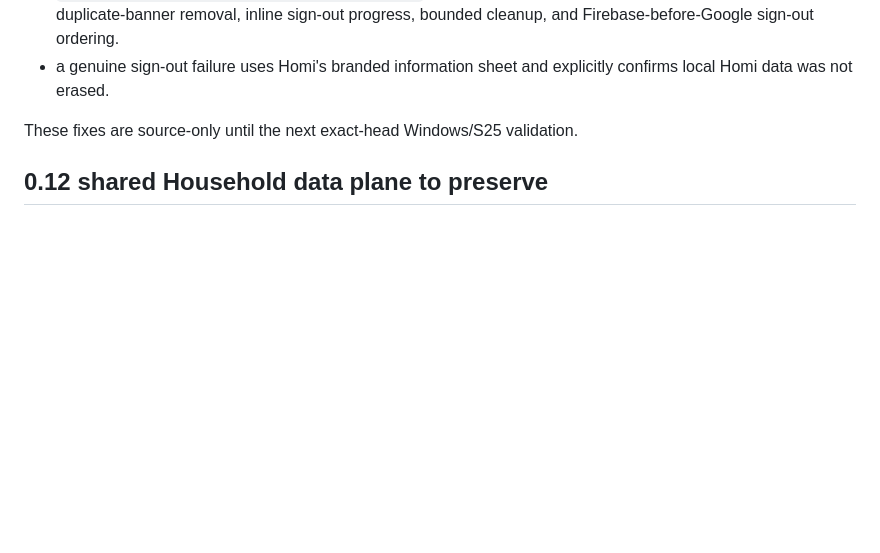
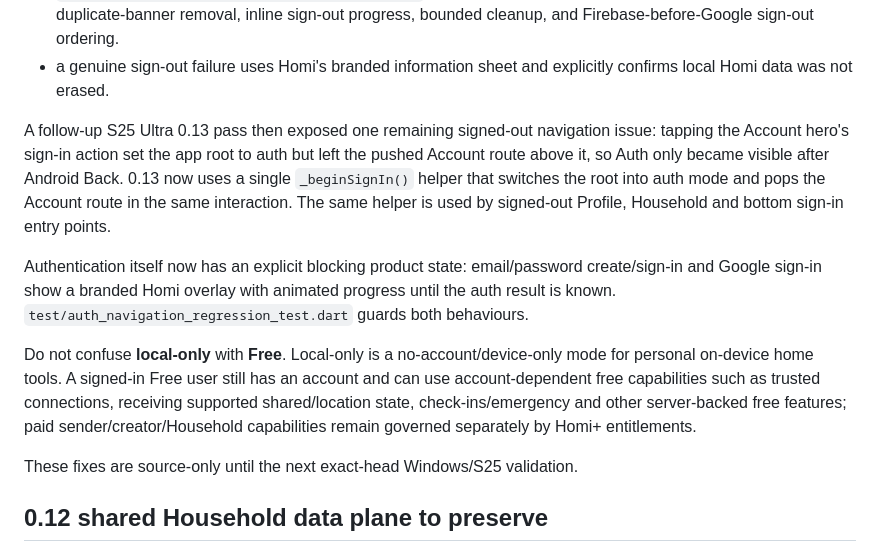
Before and after one commit to BruceVV11/homi, a Markdown page: NEXT_CHAT_PROMPT.md, the part around the change. Drawn GitHub-style; blank space fills up the shorter version.

Commit message:
Carry signed-out auth fix into Homi handoff

```diff
--- a/NEXT_CHAT_PROMPT.md
+++ b/NEXT_CHAT_PROMPT.md
@@ -86,6 +86,12 @@ During the post-0.12 live S25 Ultra pass Bruce reported the Household/data-plane
 - sign-out progress is rendered inline in the button as **Signing out…** rather than as a separate spinner below it;
 - `test/settings_interaction_regression_test.dart` guards the notification tap/immediate-state contract, duplicate-banner removal, inline sign-out progress, bounded cleanup, and Firebase-before-Google sign-out ordering.
 - a genuine sign-out failure uses Homi's branded information sheet and explicitly confirms local Homi data was not erased.
+
+A follow-up S25 Ultra 0.13 pass then exposed one remaining signed-out navigation issue: tapping the Account hero's sign-in action set the app root to auth but left the pushed Account route above it, so Auth only became visible after Android Back. 0.13 now uses a single `_beginSignIn()` helper that switches the root into auth mode and pops the Account route in the same interaction. The same helper is used by signed-out Profile, Household and bottom sign-in entry points.
+
+Authentication itself now has an explicit blocking product state: email/password create/sign-in and Google sign-in show a branded Homi overlay with animated progress until the auth result is known. `test/auth_navigation_regression_test.dart` guards both behaviours.
+
+Do not confuse **local-only** with **Free**. Local-only is a no-account/device-only mode for personal on-device home tools. A signed-in Free user still has an account and can use account-dependent free capabilities such as trusted connections, receiving supported shared/location state, check-ins/emergency and other server-backed free features; paid sender/creator/Household capabilities remain governed separately by Homi+ entitlements.
 
 These fixes are source-only until the next exact-head Windows/S25 validation.
 
```
